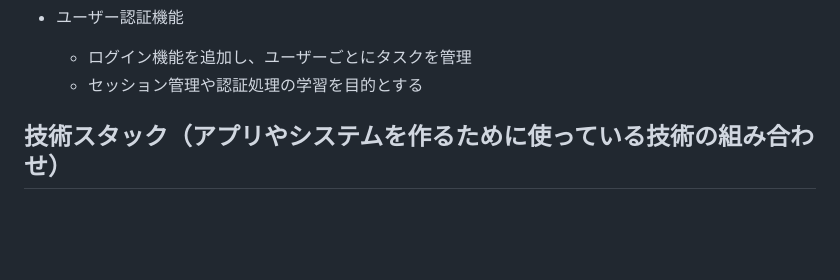
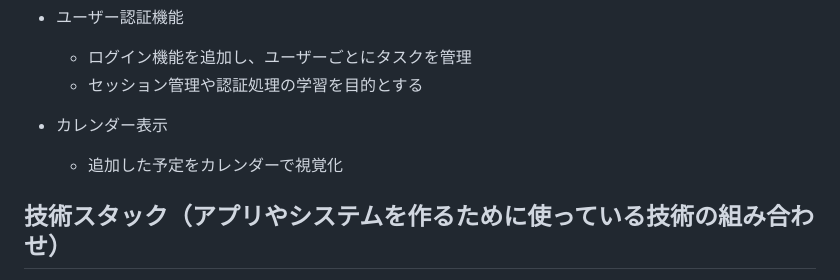
Before and after one commit to kyohei0014/flask-task-app, a Markdown page: README.md, the part around the change. Drawn GitHub-style; blank space fills up the shorter version.

Commit message:
改善案としてカレンダーでの表示案を追加

```diff
--- a/README.md
+++ b/README.md
@@ -120,6 +120,8 @@ https://flask-task-app-j6za.onrender.com
   - ログイン機能を追加し、ユーザーごとにタスクを管理
   - セッション管理や認証処理の学習を目的とする
 
+- カレンダー表示
+  - 追加した予定をカレンダーで視覚化
 
 ## 技術スタック（アプリやシステムを作るために使っている技術の組み合わせ）
 - Python 3.13
```
